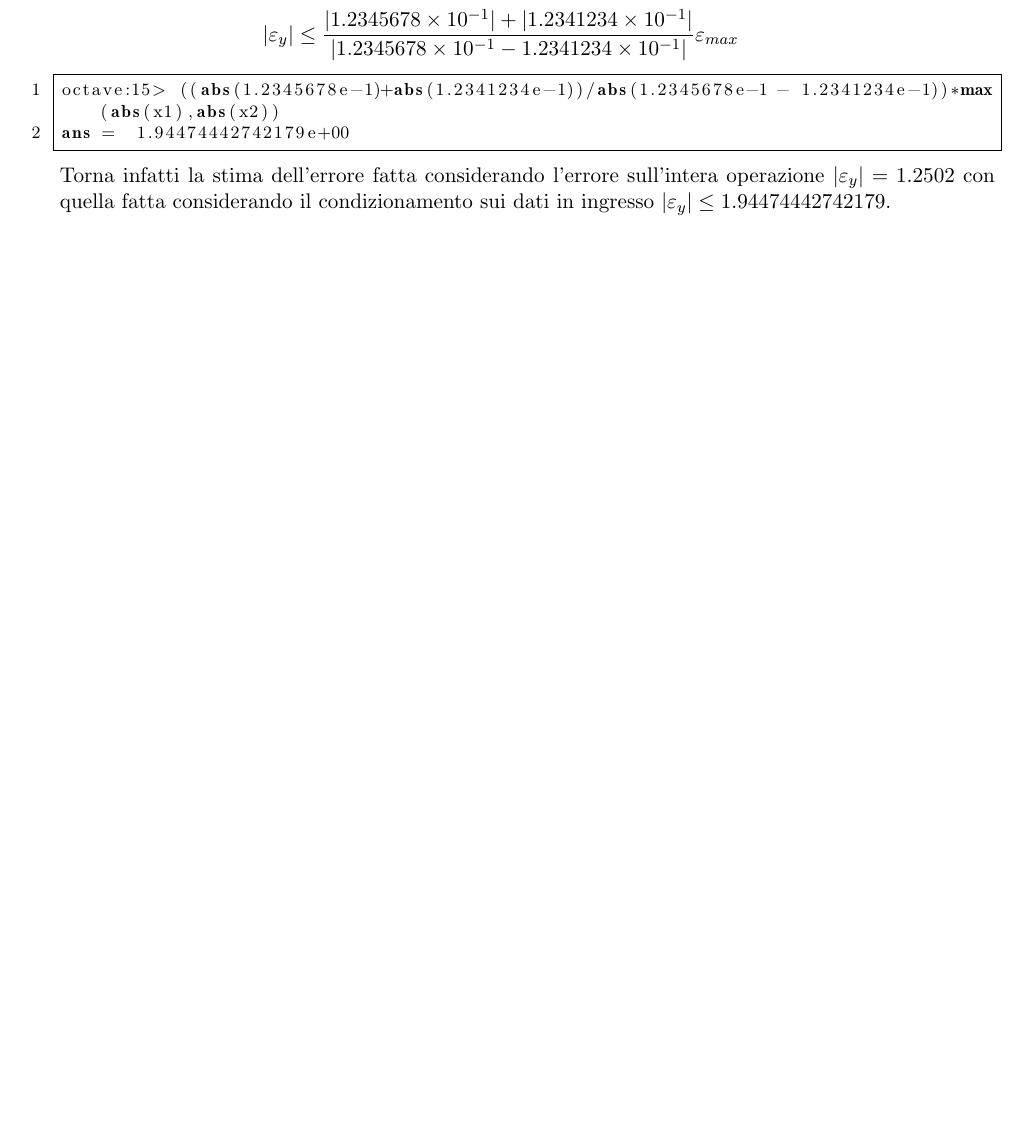
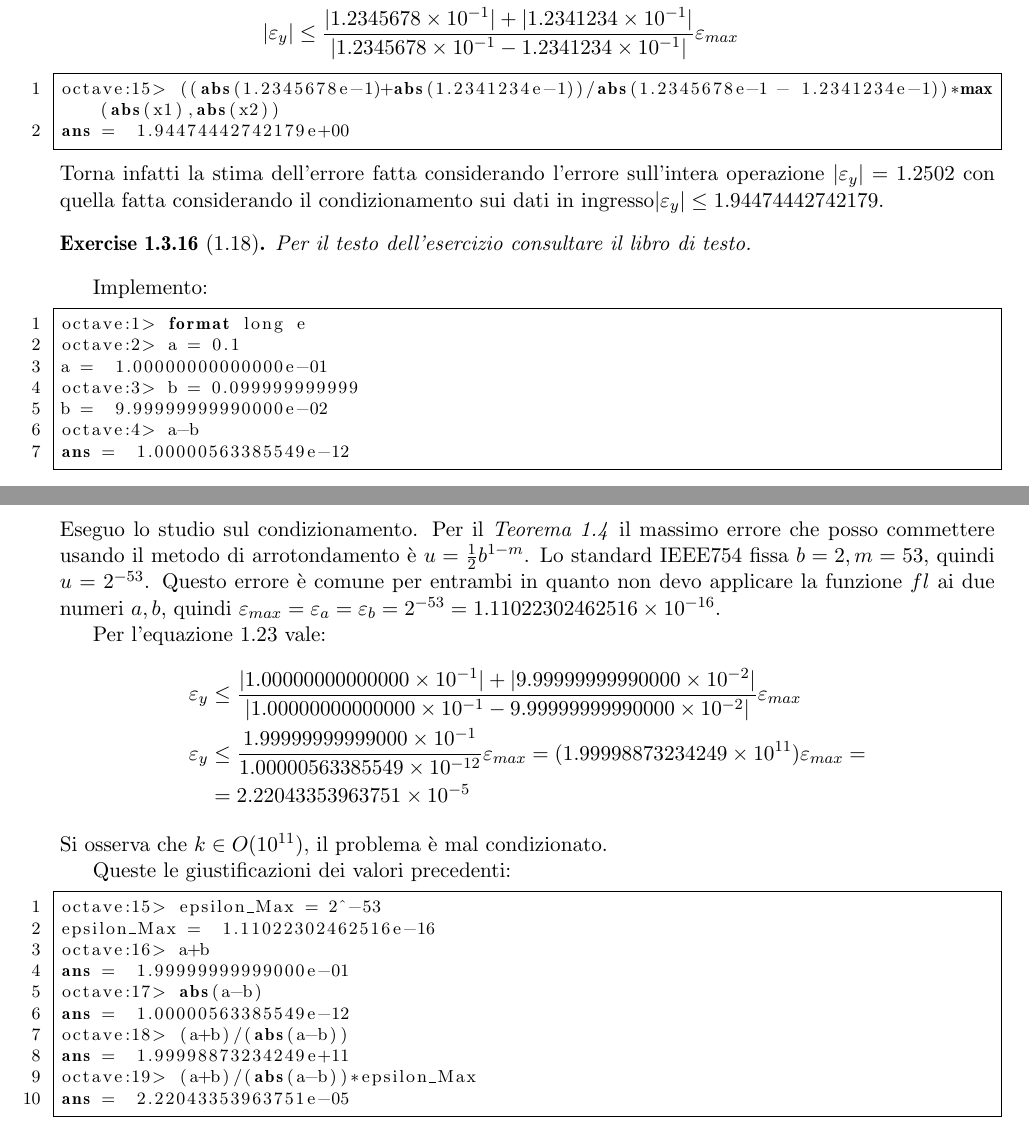
Before and after one commit to massimo-nocentini/CalcoloNumerico, a LaTeX document (Elaborato.tex, which reads ErroriAritmeticaFinita/ErroriRoundOff.tex): part of page 15 of 16 before the commit and two parts of pages 15 and 16 of 17 after it, the two joined at a grey line, cut so that both start at the same text, the shorter picture padded with empty space. Compiled offline with pdfLaTeX.

Commit message:
added the exercises 1.16 and 1.18
git-svn-id: https://mnserver.homeunix.net/svn/MyRepository/Study/LaureaInformatica/SecondoAnno/Calcolo Numerico/Elaborato@501 a5b5ea6b-43ee-a641-ac96-51f52e225603

```diff
--- a/ErroriAritmeticaFinita/ErroriRoundOff.tex
+++ b/ErroriAritmeticaFinita/ErroriRoundOff.tex
@@ -570,5 +606,55 @@ epsilon_Max =  3.50082028706699e-04
 octave:15> ((abs(1.2345678e-1)+abs(1.2341234e-1))/abs(1.2345678e-1 - 1.2341234e-1))*max(abs(x1),abs(x2))
 ans =  1.94474442742179e+00
 \end{lstlisting}
-Torna infatti la stima dell'errore fatta considerando l'errore sull'intera operazione $|\varepsilon_{y}| = 1.2502$ con quella fatta considerando il condizionamento sui dati in ingresso
-$|\varepsilon_{y}| \leq 1.94474442742179$.
+Torna infatti la stima dell'errore fatta considerando l'errore sull'intera
+operazione $|\varepsilon_{y}| = 1.2502$ con quella fatta considerando il
+condizionamento sui dati in ingresso$|\varepsilon_{y}| \leq 1.94474442742179$.
+
+\begin{exercise}[1.18]
+Per il testo dell'esercizio consultare il libro di testo.
+\end{exercise}
+Implemento:
+\begin{lstlisting}
+octave:1> format long e
+octave:2> a = 0.1
+a =  1.00000000000000e-01
+octave:3> b = 0.099999999999
+b =  9.99999999990000e-02
+octave:4> a-b
+ans =  1.00000563385549e-12
+\end{lstlisting}
+Eseguo lo studio sul condizionamento. Per il \emph{Teorema 1.4} il massimo errore
+che posso commettere usando il metodo di arrotondamento \`e $u = \frac{1}{2}b^{1-m}$.
+Lo standard IEEE754 fissa $b = 2, m = 53$, quindi $u = 2^{-53}$. Questo errore
+\`e comune per entrambi in quanto non devo applicare la funzione $fl$ ai due numeri $a, b$,
+quindi $\varepsilon_{max} = \varepsilon_{a} = \varepsilon_{b} = 2^{-53} =
+1.11022302462516 \times 10^{-16}$.
+
+Per l'equazione 1.23 vale:
+\begin{displaymath}
+\begin{split}
+	\varepsilon_{y} & \leq \frac{|1.00000000000000 \times 10^{-1}| +
+			|9.99999999990000 \times 10^{-2}|}
+		{|1.00000000000000 \times 10^{-1} -
+			9.99999999990000 \times 10^{-2}|}\varepsilon_{max} \\
+	\varepsilon_{y} & \leq \frac{1.99999999999000\times 10^{-1}}
+		{1.00000563385549\times 10^{-12}}\varepsilon_{max} =
+		(1.99998873234249\times 10^{11})\varepsilon_{max} = \\
+	& = 2.22043353963751\times 10^{-5}
+\end{split}
+\end{displaymath}
+Si osserva che $k \in O(10^{11})$, il problema \`e mal condizionato.
+
+Queste le giustificazioni dei valori precedenti:
+\begin{lstlisting}
+octave:15> epsilon_Max = 2^-53
+epsilon_Max =  1.11022302462516e-16
+octave:16> a+b
+ans =  1.99999999999000e-01
+octave:17> abs(a-b)
+ans =  1.00000563385549e-12
+octave:18> (a+b)/(abs(a-b))
+ans =  1.99998873234249e+11
+octave:19> (a+b)/(abs(a-b))*epsilon_Max
+ans =  2.22043353963751e-05
+\end{lstlisting}
```
Also changed, not shown: Elaborato.tex (+2 -1 lines), ErroriAritmeticaFinita/ErroriRoundOff.tex (36 more changed lines).
